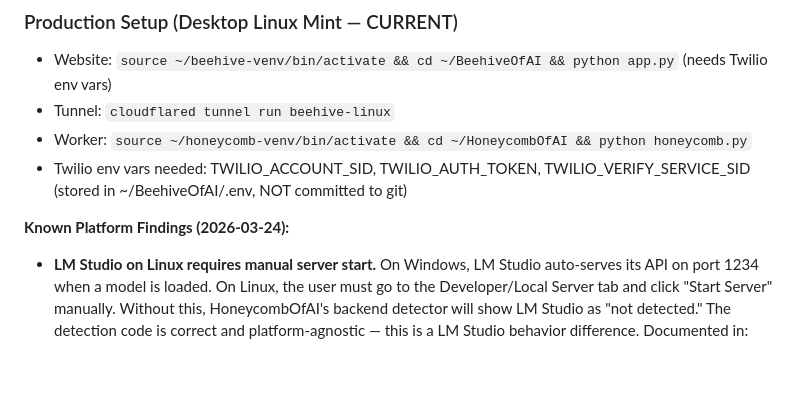
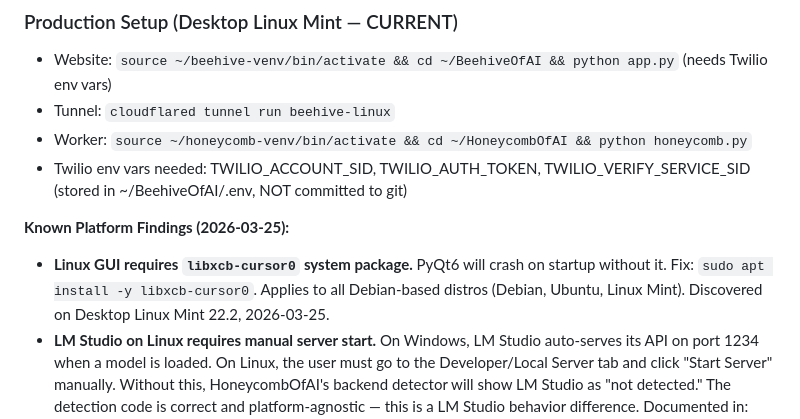
Before and after one commit to strulovitz/BeehiveOfAI, a Markdown page: PROJECT_STATUS.md, the part around the change. GitHub-like rendering; blank space fills up the shorter version.

Commit message:
Document libxcb-cursor0 Linux requirement for HoneycombOfAI GUI
Added to Known Platform Findings: PyQt6 GUI requires libxcb-cursor0
system package on all Debian-based Linux distros.

Co-Authored-By: Claude Opus 4.6 (1M context) <noreply@anthropic.com>

```diff
--- a/PROJECT_STATUS.md
+++ b/PROJECT_STATUS.md
@@ -238,7 +238,8 @@ The most complete test of the entire platform to date:
 - Worker: `source ~/honeycomb-venv/bin/activate && cd ~/HoneycombOfAI && python honeycomb.py`
 - Twilio env vars needed: TWILIO_ACCOUNT_SID, TWILIO_AUTH_TOKEN, TWILIO_VERIFY_SERVICE_SID (stored in ~/BeehiveOfAI/.env, NOT committed to git)
 
-**Known Platform Findings (2026-03-24):**
+**Known Platform Findings (2026-03-25):**
+- **Linux GUI requires `libxcb-cursor0` system package.** PyQt6 will crash on startup without it. Fix: `sudo apt install -y libxcb-cursor0`. Applies to all Debian-based distros (Debian, Ubuntu, Linux Mint). Discovered on Desktop Linux Mint 22.2, 2026-03-25.
 - **LM Studio on Linux requires manual server start.** On Windows, LM Studio auto-serves its API on port 1234 when a model is loaded. On Linux, the user must go to the Developer/Local Server tab and click "Start Server" manually. Without this, HoneycombOfAI's backend detector will show LM Studio as "not detected." The detection code is correct and platform-agnostic — this is a LM Studio behavior difference. Documented in: Chapter 7 of the book, HoneycombOfAI README, HoneycombOfAI PLATFORM_NOTES.md.
 
 **Phase 6 Backend Status (updated 2026-03-24 night):**
```
